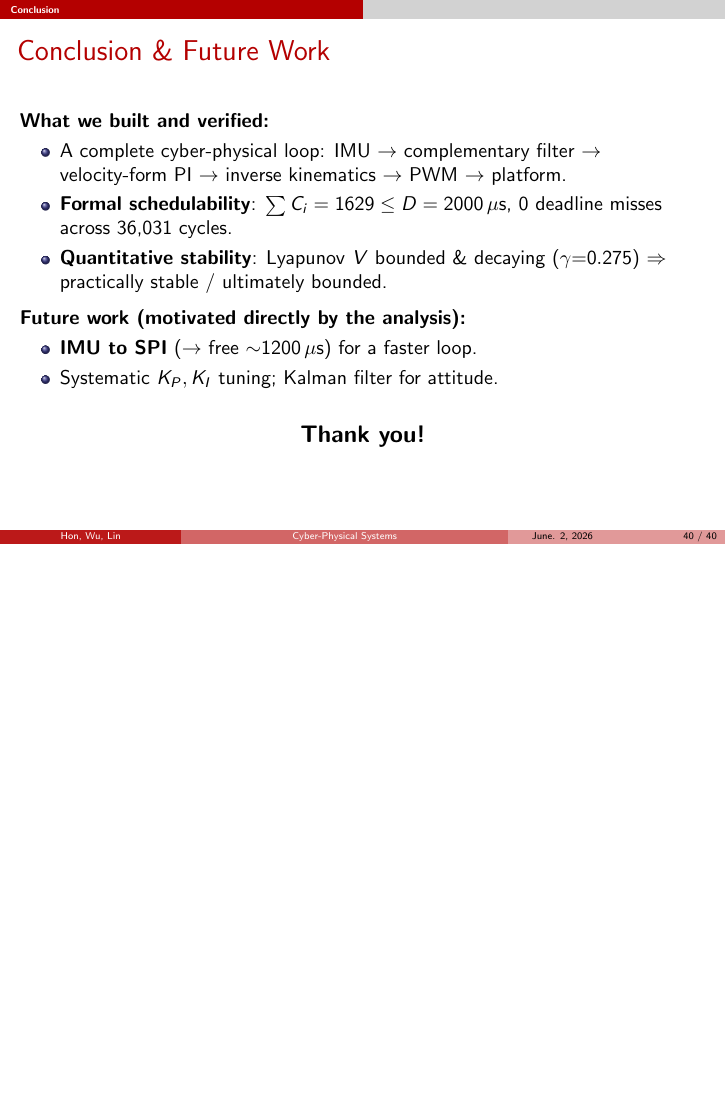
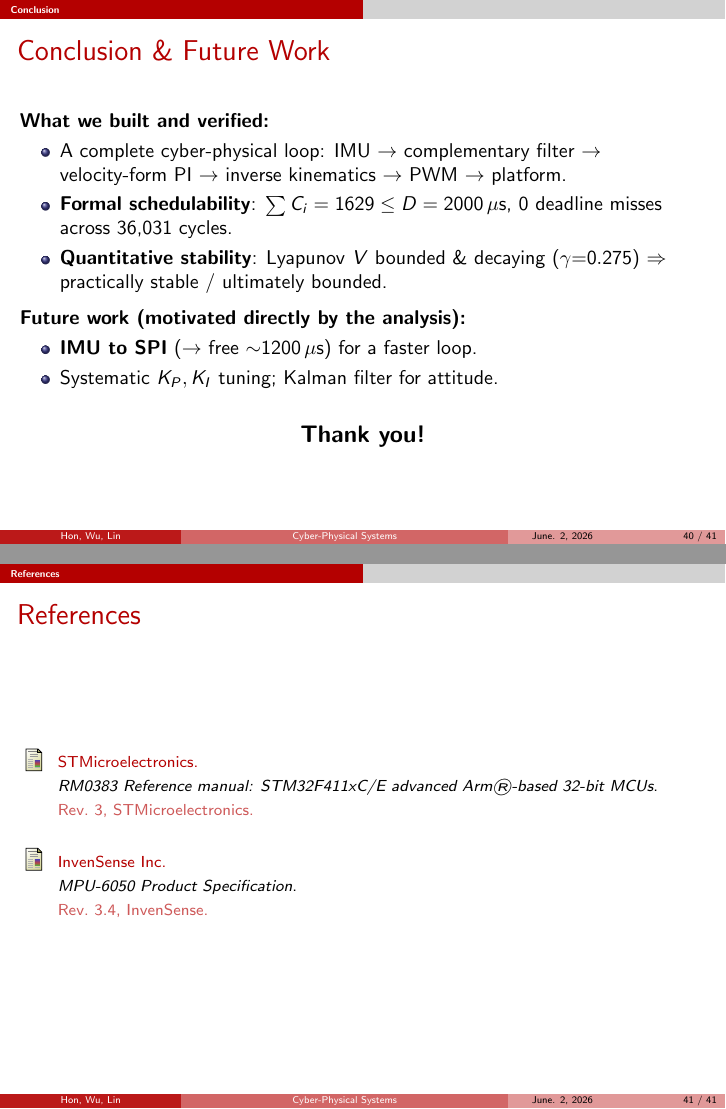
Before and after one commit to MaxWutw/shake-it-off, LaTeX slides (final.tex): page 40 of 40 before the commit and pages 40 and 41 of 41 after it, the two joined at a grey line, the shorter picture padded with empty space. Compiled offline with pdfLaTeX.

Commit message:
feat: add references section to final presentation

```diff
--- a/final.tex
+++ b/final.tex
@@ -1231,4 +1231,26 @@
   \end{center}
 \end{frame}
 
+\setbeamertemplate{frametitle continuation}{}
+
+\section{References}
+\begin{frame}[allowframebreaks]{References}
+  \footnotesize
+  \begin{thebibliography}{9}
+
+    \bibitem{stm32rm}
+    STMicroelectronics.
+    \newblock {\em RM0383 Reference manual: STM32F411xC/E advanced Arm®-based 32-bit MCUs}.
+    \newblock Rev. 3, STMicroelectronics.
+
+    \vspace{0.3cm} % 增加兩條文獻之間的間距
+
+    \bibitem{mpu6050}
+    InvenSense Inc.
+    \newblock {\em MPU-6050 Product Specification}.
+    \newblock Rev. 3.4, InvenSense.
+
+  \end{thebibliography}
+\end{frame}
+
 \end{document}
```
Also changed, not shown: final.pdf.
